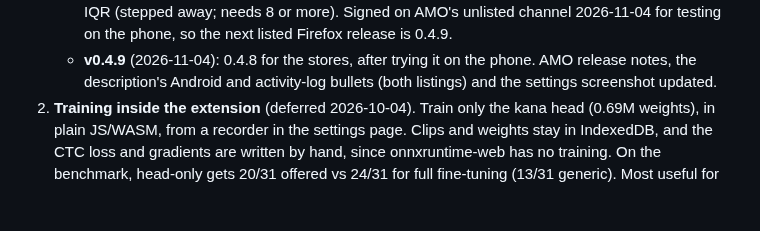
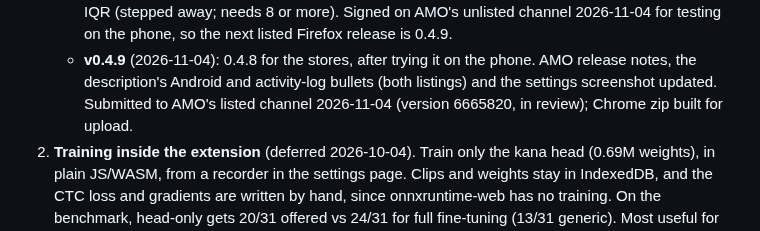
Before and after one commit to jsmrcina/wanikani-voice, a Markdown page: PLAN.md, the part around the change. Drawn GitHub-style; blank space fills up the shorter version.

Commit message:
PLAN: 0.4.9 submitted to AMO (listed)
Co-Authored-By: Claude Opus 5.5 <noreply@anthropic.com>

```diff
--- a/PLAN.md
+++ b/PLAN.md
@@ -1379,6 +1379,8 @@ readings and 25 meanings.
    - **v0.4.9** (2026-11-04): 0.4.8 for the stores, after trying it on the
      phone. AMO release notes, the description's Android and activity-log
      bullets (both listings) and the settings screenshot updated.
+     Submitted to AMO's listed channel 2026-11-04 (version 6665820, in
+     review); Chrome zip built for upload.
 2. **Training inside the extension** (deferred 2026-10-04). Train only the
    kana head (0.69M weights), in plain JS/WASM, from a recorder in the
    settings page. Clips and weights stay in IndexedDB, and the CTC loss and
```
